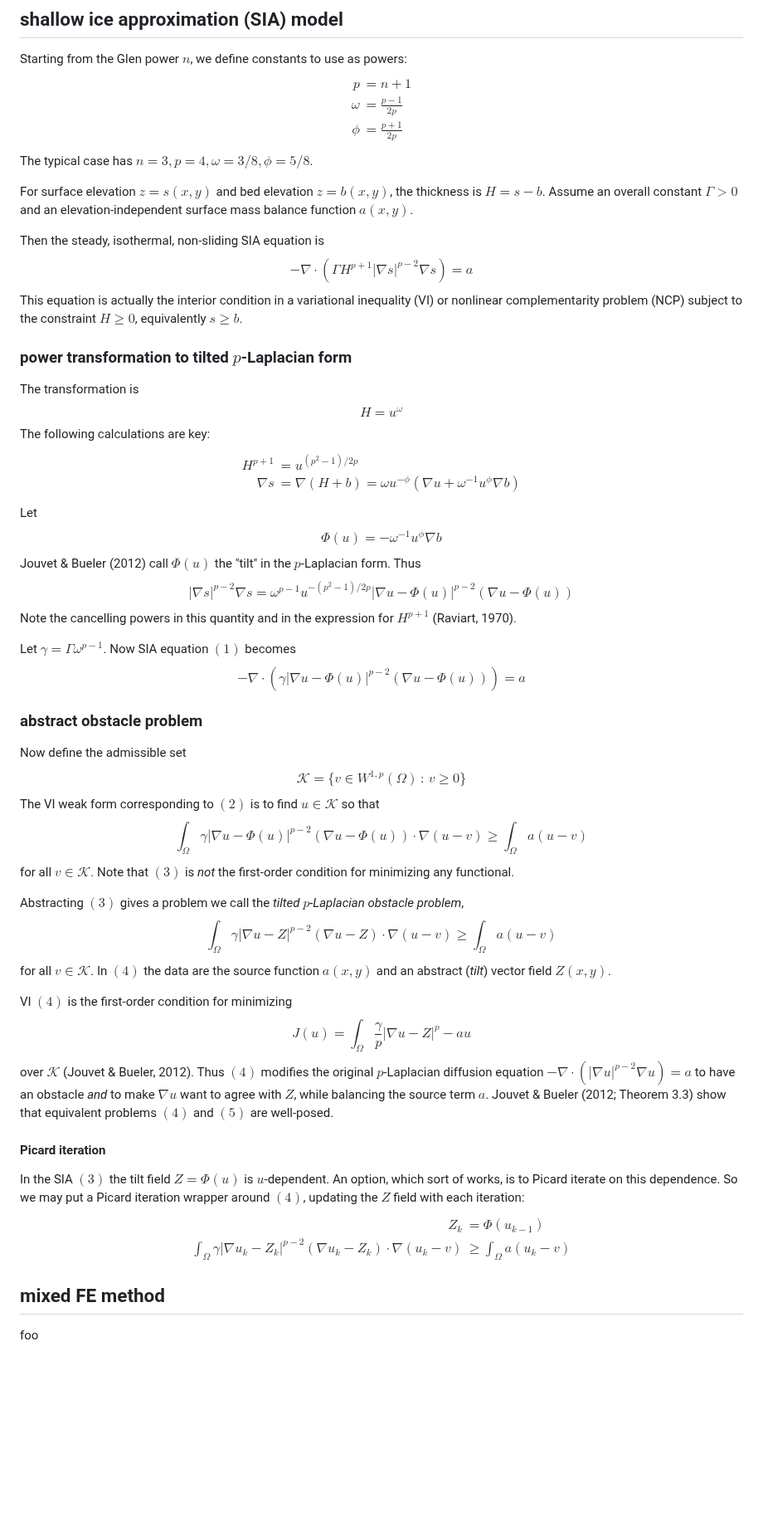
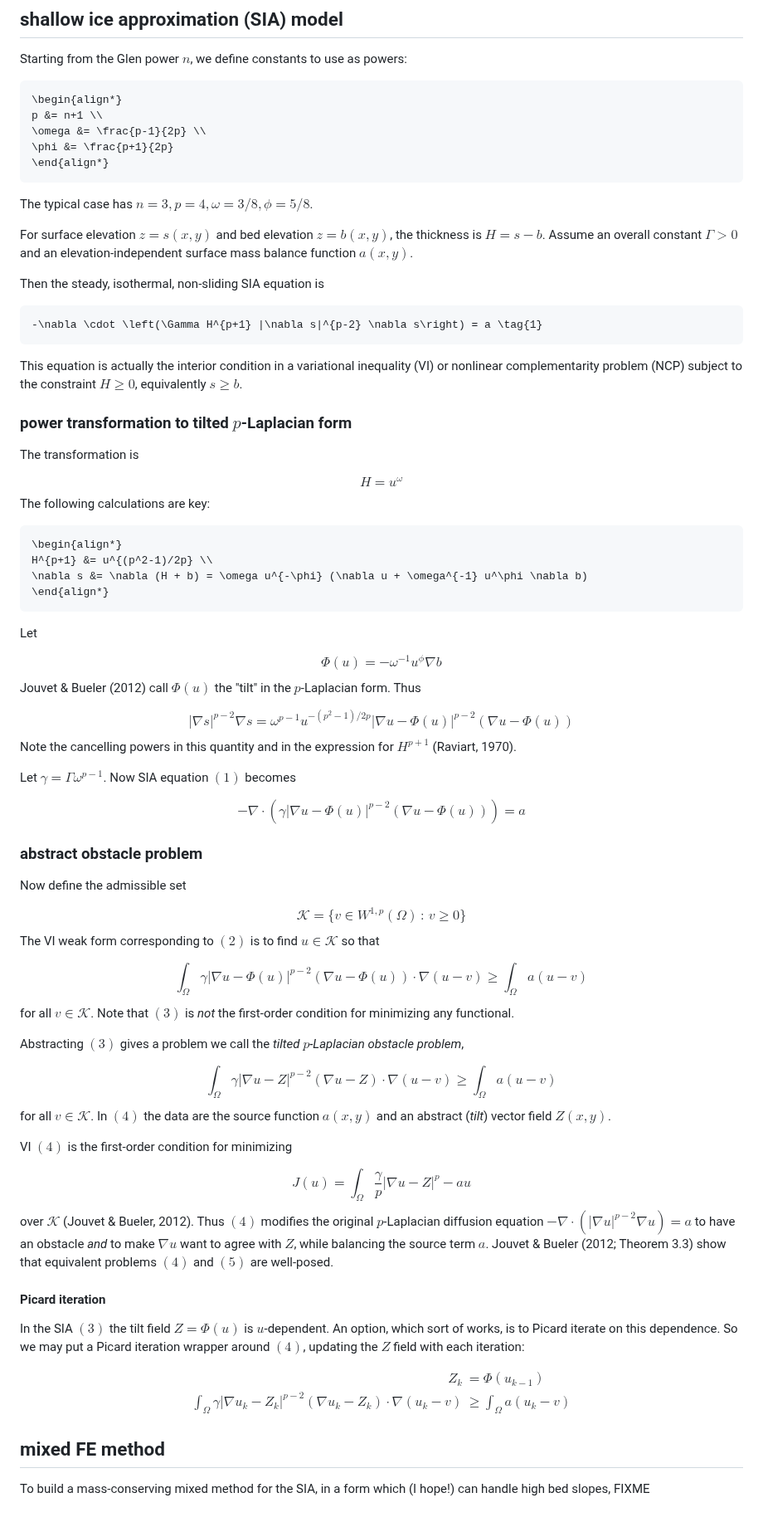
Before and after one commit to StefanoFochesatto/VI-AMR, a Markdown page: examples/glacier/METHOD.md, the part around the change. Shown at 83% size. Rendered like a GitHub page; blank space fills up the shorter version.

Commit message:
committing just to see how github is doing mathjax

````diff
--- a/examples/glacier/METHOD.md
+++ b/examples/glacier/METHOD.md
@@ -15,37 +15,48 @@ The reference for the mixed method is, for now, just the Firedrake [mixed Poisso
 ## shallow ice approximation (SIA) model
 
 Starting from the Glen power $n$, we define constants to use as powers:
-$$\begin{align*}
+
+```math
+\begin{align*}
 p &= n+1 \\
 \omega &= \frac{p-1}{2p} \\
 \phi &= \frac{p+1}{2p}
-\end{align*}$$
+\end{align*}
+```
 The typical case has $n=3,p=4,\omega=3/8,\phi=5/8$.
 
 For surface elevation $z=s(x,y)$ and bed elevation $z=b(x,y)$, the thickness is $H=s-b$.  Assume an overall constant $\Gamma>0$ and an elevation-independent surface mass balance function $a(x,y)$.
 
 Then the steady, isothermal, non-sliding SIA equation is
-$$\begin{equation}
--\nabla \cdot \left(\Gamma H^{p+1} |\nabla s|^{p-2} \nabla s\right) = a
-\end{equation}$$
+
+```math
+-\nabla \cdot \left(\Gamma H^{p+1} |\nabla s|^{p-2} \nabla s\right) = a \tag{1}
+```
 This equation is actually the interior condition in a variational inequality (VI) or nonlinear complementarity problem (NCP) subject to the constraint $H\ge 0$, equivalently $s\ge b$.
 
 ### power transformation to tilted $p$-Laplacian form
 
 The transformation is
-    $$H = u^\omega$$
+
+$$H = u^\omega$$
 The following calculations are key:
-$$\begin{align*}
+
+```math
+\begin{align*}
 H^{p+1} &= u^{(p^2-1)/2p} \\
 \nabla s &= \nabla (H + b) = \omega u^{-\phi} (\nabla u + \omega^{-1} u^\phi \nabla b)
-\end{align*}$$
+\end{align*}
+```
 Let
+
 $$\Phi(u) = - \omega^{-1} u^\phi \nabla b$$
 Jouvet & Bueler (2012) call $\Phi(u)$ the "tilt" in the $p$-Laplacian form.  Thus
+
 $$|\nabla s|^{p-2} \nabla s = \omega^{p-1} u^{-(p^2-1)/2p} |\nabla u - \Phi(u)|^{p-2} (\nabla u - \Phi(u))$$
 Note the cancelling powers in this quantity and in the expression for $H^{p+1}$ (Raviart, 1970).
 
 Let $\gamma = \Gamma \omega^{p-1}$.  Now SIA equation $(1)$ becomes
+
 $$\begin{equation}
 -\nabla \cdot \left(\gamma |\nabla u - \Phi(u)|^{p-2} (\nabla u - \Phi(u))\right) = a
 \end{equation}$$
@@ -53,20 +64,24 @@ $$\begin{equation}
 ### abstract obstacle problem
 
 Now define the admissible set
+
 $$\mathcal{K} = \{v \in W^{1,p}(\Omega) \,:\, v \ge 0\}$$
 The VI weak form corresponding to $(2)$ is to find $u\in\mathcal{K}$ so that
+
 $$\begin{equation}
 \int_\Omega \gamma |\nabla u - \Phi(u)|^{p-2} (\nabla u - \Phi(u)) \cdot \nabla(u-v) \ge \int_\Omega a (u-v)
 \end{equation}$$
 for all $v\in\mathcal{K}$.  Note that $(3)$ is _not_ the first-order condition for minimizing any functional.
 
 Abstracting $(3)$ gives a problem we call the _tilted $p$-Laplacian obstacle problem_,
+
 $$\begin{equation}
 \int_\Omega \gamma |\nabla u - Z|^{p-2} (\nabla u - Z) \cdot \nabla(u-v) \ge \int_\Omega a (u-v)
 \end{equation}$$
 for all $v\in\mathcal{K}$.  In $(4)$ the data are the source function $a(x,y)$ and an abstract (_tilt_) vector field $Z(x,y)$.
 
 VI $(4)$ is the first-order condition for minimizing
+
 $$\begin{equation}
 J(u) = \int_\Omega \frac{\gamma}{p} |\nabla u - Z|^p - a u
 \end{equation}$$
@@ -75,6 +90,7 @@ over $\mathcal{K}$ (Jouvet & Bueler, 2012).  Thus $(4)$ modifies the original $p
 #### Picard iteration
 
 In the SIA $(3)$ the tilt field $Z=\Phi(u)$ is $u$-dependent.  An option, which sort of works, is to Picard iterate on this dependence.  So we may put a Picard iteration wrapper around $(4)$, updating the $Z$ field with each iteration:
+
 $$\begin{align*}
 Z_k &= \Phi(u_{k-1}) \\
 \int_\Omega \gamma |\nabla u_k - Z_k|^{p-2} (\nabla u_k - Z_k) \cdot \nabla(u_k-v) &\ge \int_\Omega a (u_k-v)
@@ -82,4 +98,4 @@ Z_k &= \Phi(u_{k-1}) \\
 
 ## mixed FE method
 
-foo
+To build a mass-conserving mixed method for the SIA, in a form which (I hope!) can handle high bed slopes, FIXME
````
